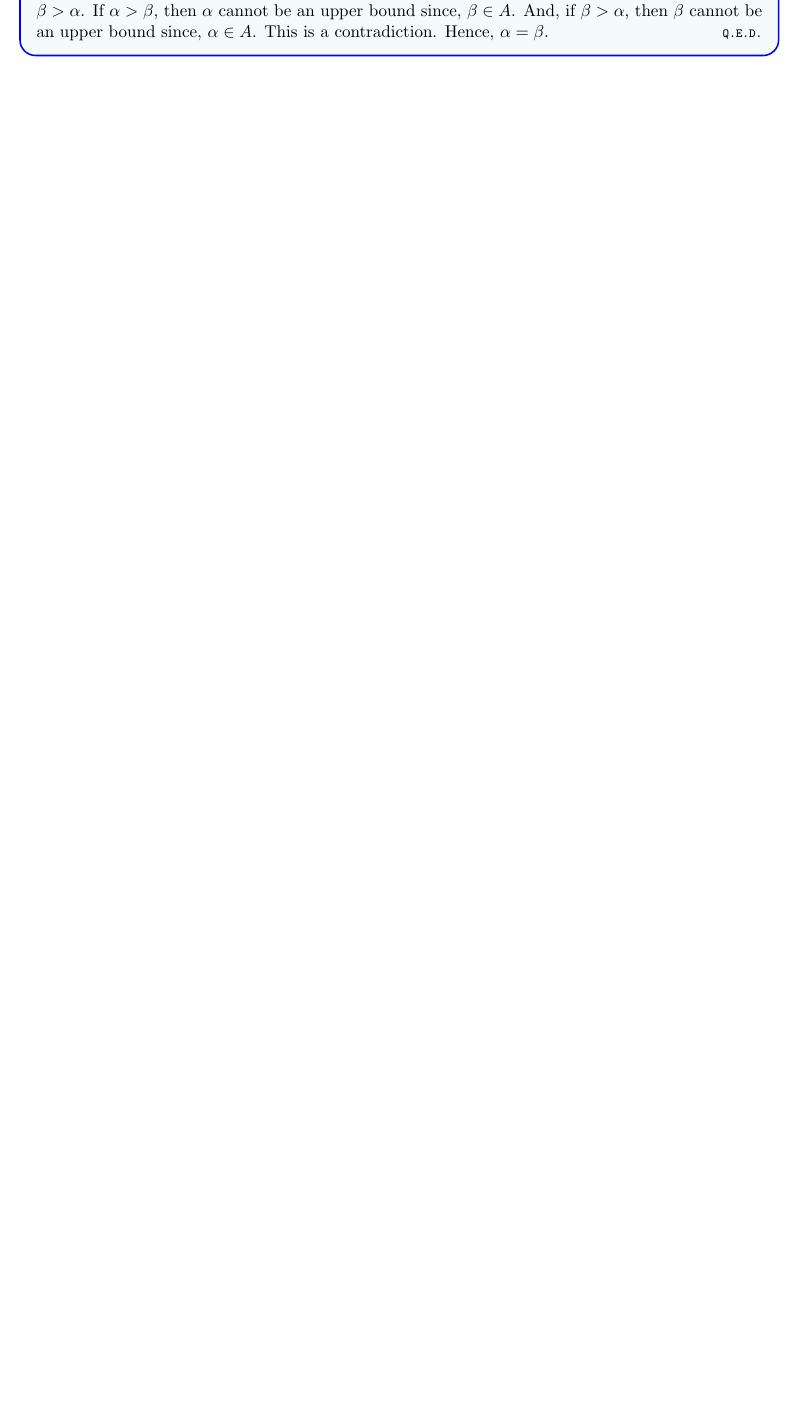
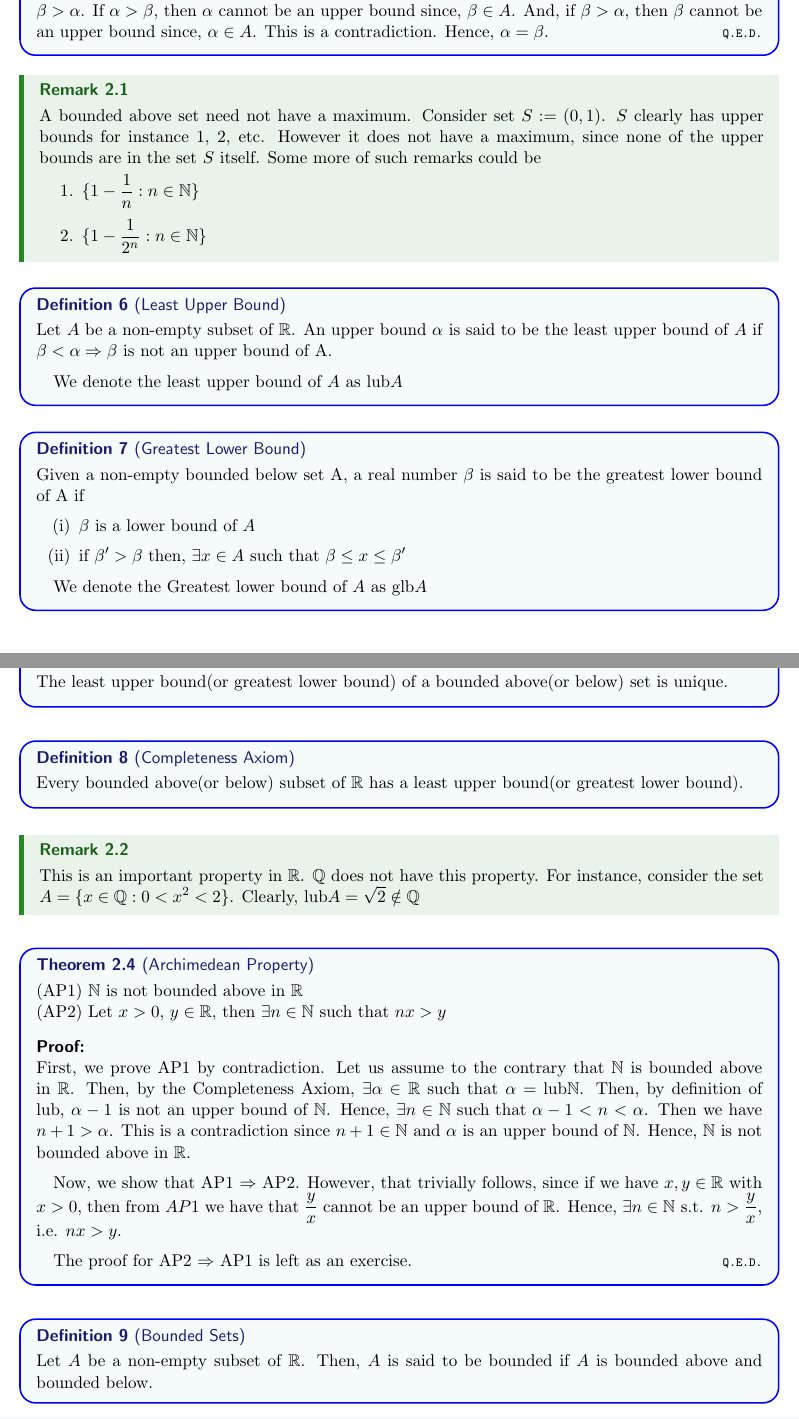
Before and after one commit to TheSillyCoder/tex, a LaTeX document (MA2101/notes/main.tex, which reads MA2101/notes/handout.sty): part of page 4 of 4 before the commit and two parts of pages 4 and 5 of 5 after it, the two joined at a grey line, cut so that both start at the same text, the shorter picture padded with empty space. Compiled offline with pdfLaTeX.

Commit message:
lub ap gif

```diff
--- a/MA2101/notes/handout.sty
+++ b/MA2101/notes/handout.sty
@@ -217,6 +217,7 @@
     topline=false,
     bottomline=false,
     linecolor=ForestGreen,
+    nobreak=true,
     backgroundcolor=ForestGreen!10,
 }
 \declaretheoremstyle[
--- a/MA2101/notes/main.tex
+++ b/MA2101/notes/main.tex
@@ -144,10 +151,64 @@
     \end{definition}
     \begin{theorem}
         The maximum of a set is unique.
-        \begin{proof}
+        \begin{proof*}
             Let $\alpha$ and $\beta$ be two maxima of $A$ s.t. $\alpha \neq \beta$. Then, by the law of trichotomy,
             either $\alpha > \beta$ or $\beta > \alpha$.
             If $\alpha > \beta$, then $\alpha$ cannot be an upper bound since, $\beta \in A$. And,
             if $\beta > \alpha$, then $\beta$ cannot be an upper bound since, $\alpha \in A$. This is a contradiction.
             Hence, $\alpha = \beta$.
-        \end{proof}
+        \end{proof*}
+    \end{theorem}
+    \begin{remark}
+        A bounded above set need not have a maximum. Consider set $S : = (0,1)$. $S$ clearly has upper bounds
+        for instance $1$, $2$, etc. However it does not have a maximum, since none of the upper bounds are in the set $S$ itself. Some more of such remarks could be
+        \begin{enumerate}
+            \item $\{ 1 - \frac{1}{n} : n \in \nn\}$
+            \item $\{1 - \frac{1}{2^n} : n \in \nn \}$
+        \end{enumerate}
+    \end{remark}
+    \begin{definition}[Least Upper Bound]
+        Let $A$ be a non-empty subset of $\rn$. An upper bound $\alpha$ is said to be the least upper bound of $A$
+        if $\beta < \alpha \Rightarrow \beta \text{ is not an upper bound of A.}$
+
+        We denote the least upper bound of $A$ as $\text{lub}A$
+    \end{definition}
+    \begin{definition}[Greatest Lower Bound]
+        Given a non-empty bounded below set A, a real number $\beta$ is said to be the greatest lower bound of A if
+        \begin{enumerate}[label={(\roman*)}]
+            \item $\beta$ is a lower bound of $A$
+            \item if $\beta' > \beta$ then, $\exists x \in A$ such that $\beta \leq x \leq \beta'$
+        \end{enumerate}
+
+        We denote the Greatest lower bound of $A$ as $\text{glb}A$
+    \end{definition}
+    \begin{theorem}
+        The least upper bound(or greatest lower bound) of a bounded above(or below) set is unique.
+    \end{theorem}
+    \begin{definition}[Completeness Axiom]
+        Every bounded above(or below) subset of $\rn$ has a least upper bound(or greatest lower bound).
+    \end{definition}
+    \begin{remark}
+        This is an important property in $\rn$. $\q$ does not have this property. For instance, consider
+        the set $A = \{ x\in \q : 0<x^2<2\}$. Clearly, $\text{lub}A = \sqrt{2} \notin \q$
+    \end{remark}
+    \begin{theorem}[Archimedean Property]
+        (AP1) $\nn$ is not bounded above in $\rn$ \\
+        (AP2) Let $x>0$, $y \in \rn$, then $\exists n \in \nn$ such that $nx > y$
+        \begin{proof*}
+            First, we prove AP1 by contradiction. Let us assume to the contrary that $\nn$ is bounded above
+            in $\rn$. Then, by the Completeness Axiom, $\exists \alpha \in \rn$ such that $\alpha = \lub \nn$. Then, by definition of lub,
+            $\alpha -1$ is not an upper bound of $\nn$. Hence, $\exists n \in \nn \text{ such that } \alpha -1<n<\alpha$. Then
+            we have $n +1 > \alpha$. This is a contradiction since $n + 1 \in \nn$ and $\alpha$ is an upper bound of $\nn$. Hence, $\nn$ is not bounded above
+            in $\rn$.
+
+            Now, we show that AP1 $\Rightarrow$ AP2. However, that trivially follows, since if we have $x, y \in \rn$ with
+            $x > 0$, then from $AP1$ we have that $\frac{y}{x}$ cannot be an upper bound of $\rn$. Hence,
+            $\exists n \in \nn \text{ s.t. } n > \frac{y}{x}$, i.e. $nx > y$.
+
+            The proof for AP2 $\Rightarrow$ AP1 is left as an exercise.
+        \end{proof*}
+    \end{theorem}
+    \begin{definition}[Bounded Sets]
+        Let $A$ be a non-empty subset of $\rn$. Then, $A$ is said to be bounded if $A$ is bounded above and bounded below.
+    \end{definition}
```
Also changed, not shown: MA2101/notes/main.pdf, MA2101/notes/main.tex (58 more changed lines).
